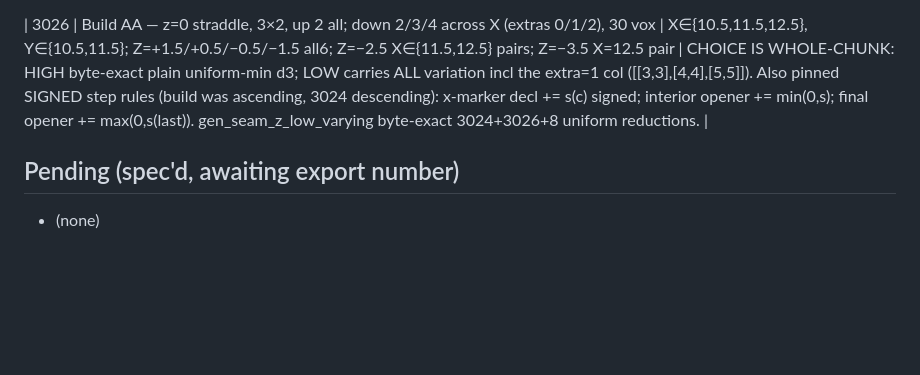
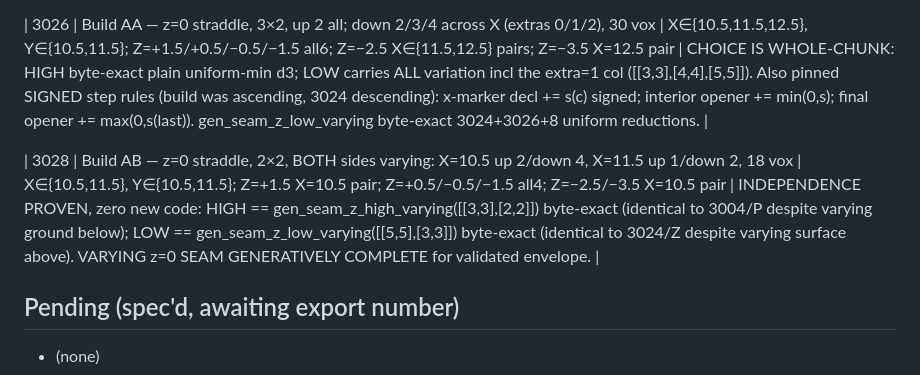
Before and after one commit to EveScientist/DU-3D-object-importer, a Markdown page: EXPORTS_LOG.md, the part around the change. GitHub-like rendering; blank space fills up the shorter version.

Commit message:
z=0 varying seam: independence proven (3028) - generatively complete
Both-sides-varying build matched existing functions byte-exact with zero new
code: HIGH identical to its up-only-varying encoding, LOW identical to its
down-only-varying encoding. The two sides never contaminate each other. The
varying z=0 seam is generatively complete over the validated envelope.

Co-Authored-By: Claude Fable 5 <noreply@anthropic.com>

```diff
--- a/EXPORTS_LOG.md
+++ b/EXPORTS_LOG.md
@@ -67,6 +67,8 @@ data can be re-used. **Every new export MUST be added here** with its exact XYZ.
 
 | 3026 | Build AA — z=0 straddle, 3×2, up 2 all; down 2/3/4 across X (extras 0/1/2), 30 vox | X∈{10.5,11.5,12.5}, Y∈{10.5,11.5}; Z=+1.5/+0.5/−0.5/−1.5 all6; Z=−2.5 X∈{11.5,12.5} pairs; Z=−3.5 X=12.5 pair | CHOICE IS WHOLE-CHUNK: HIGH byte-exact plain uniform-min d3; LOW carries ALL variation incl the extra=1 col ([[3,3],[4,4],[5,5]]). Also pinned SIGNED step rules (build was ascending, 3024 descending): x-marker decl += s(c) signed; interior opener += min(0,s); final opener += max(0,s(last)). gen_seam_z_low_varying byte-exact 3024+3026+8 uniform reductions. |
 
+| 3028 | Build AB — z=0 straddle, 2×2, BOTH sides varying: X=10.5 up 2/down 4, X=11.5 up 1/down 2, 18 vox | X∈{10.5,11.5}, Y∈{10.5,11.5}; Z=+1.5 X=10.5 pair; Z=+0.5/−0.5/−1.5 all4; Z=−2.5/−3.5 X=10.5 pair | INDEPENDENCE PROVEN, zero new code: HIGH == gen_seam_z_high_varying([[3,3],[2,2]]) byte-exact (identical to 3004/P despite varying ground below); LOW == gen_seam_z_low_varying([[5,5],[3,3]]) byte-exact (identical to 3024/Z despite varying surface above). VARYING z=0 SEAM GENERATIVELY COMPLETE for validated envelope. |
+
 ## Pending (spec'd, awaiting export number)
 - (none)
 
```
